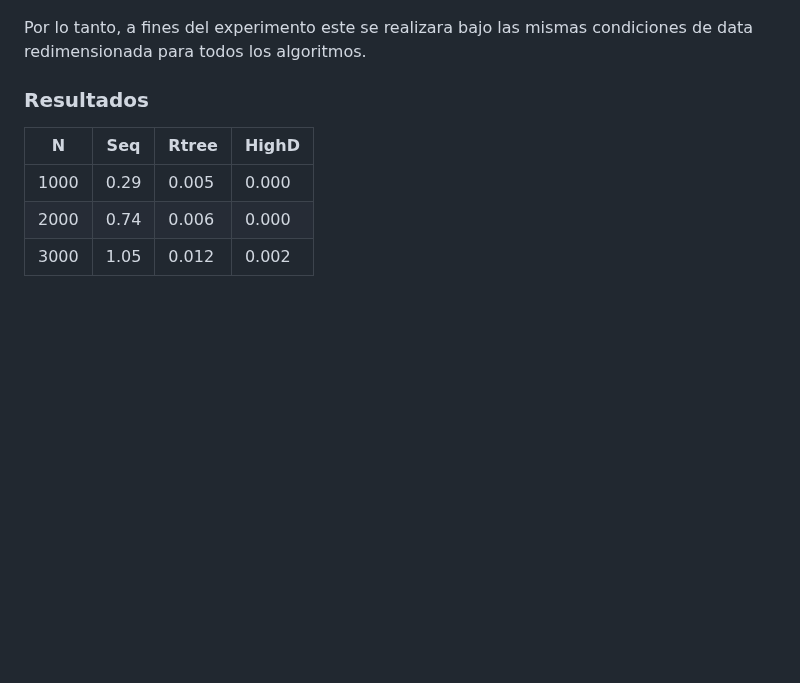
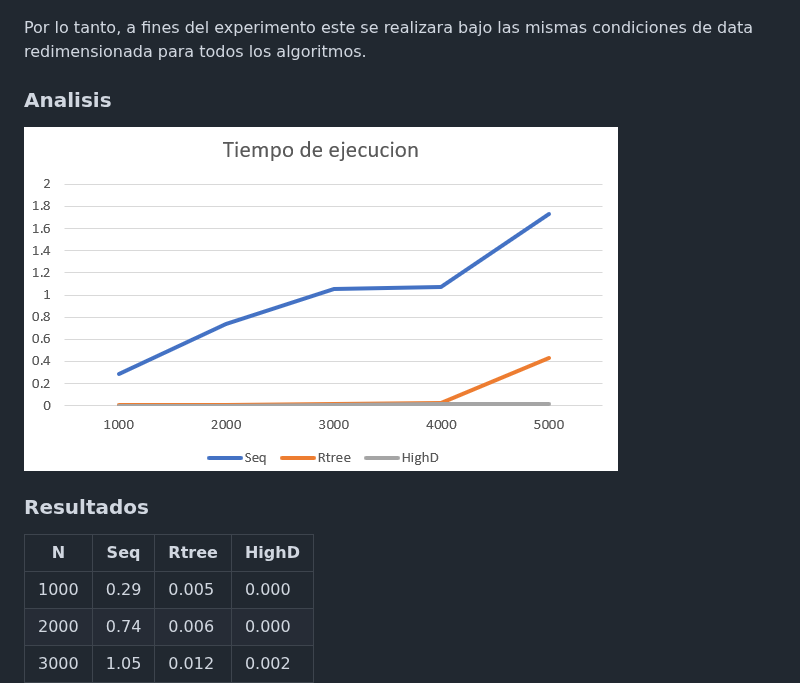
Before and after one commit to Jeanpierrre/BD2_Spotify, a Markdown page: README.md, the part around the change. Rendered like a GitHub page; blank space fills up the shorter version.

```diff
--- a/README.md
+++ b/README.md
@@ -376,6 +376,8 @@ El problema de Rtree se agrava cuando se enfrenta a conjuntos de datos de alta d
 
 Por lo tanto, a fines del experimento este se realizara bajo las mismas condiciones de data redimensionada para todos los algoritmos.
 
+### Analisis
+![Mi Imagen](fotos/exectime.png)
 
 ### Resultados
 | N     | Seq   | Rtree | HighD |
```
